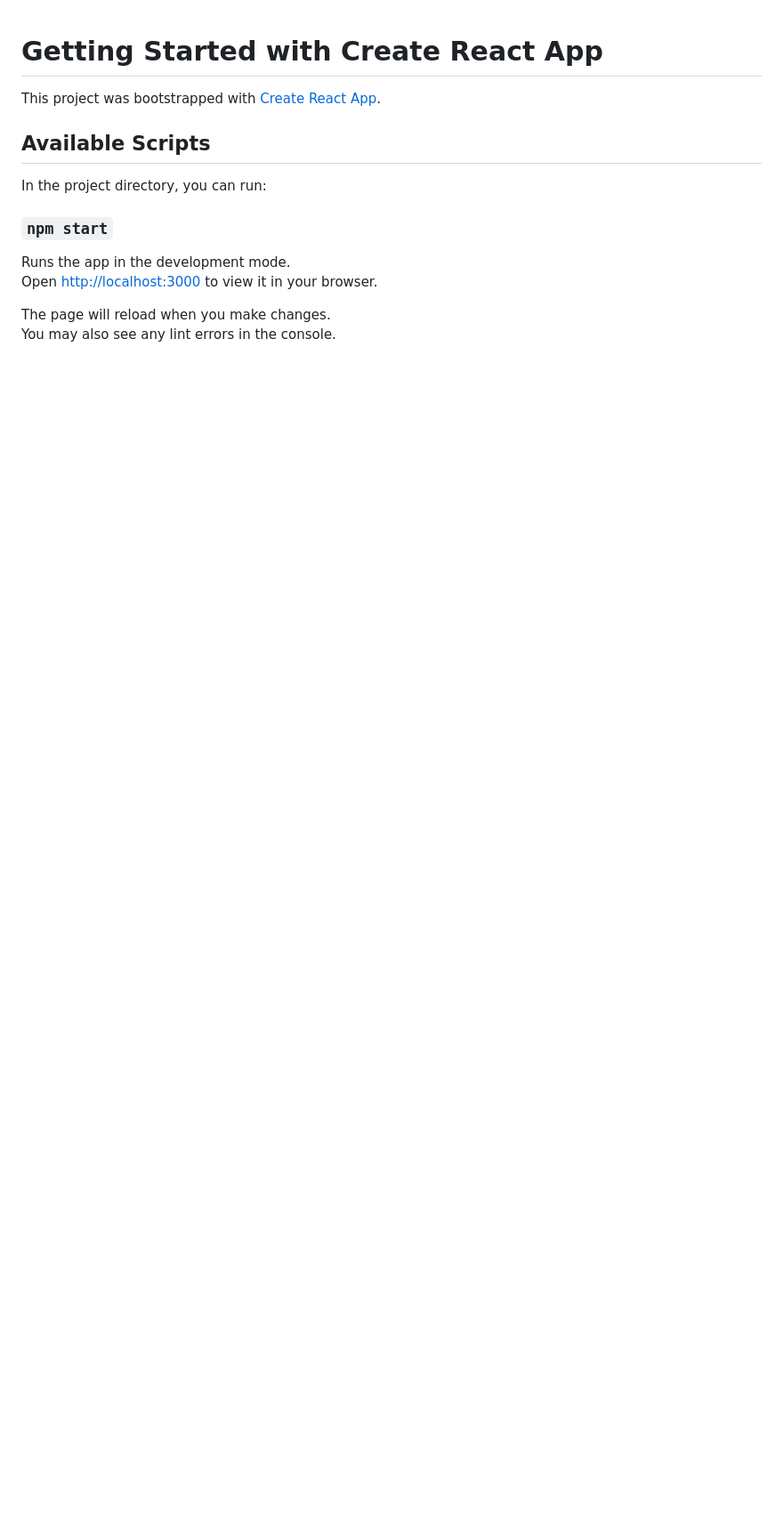
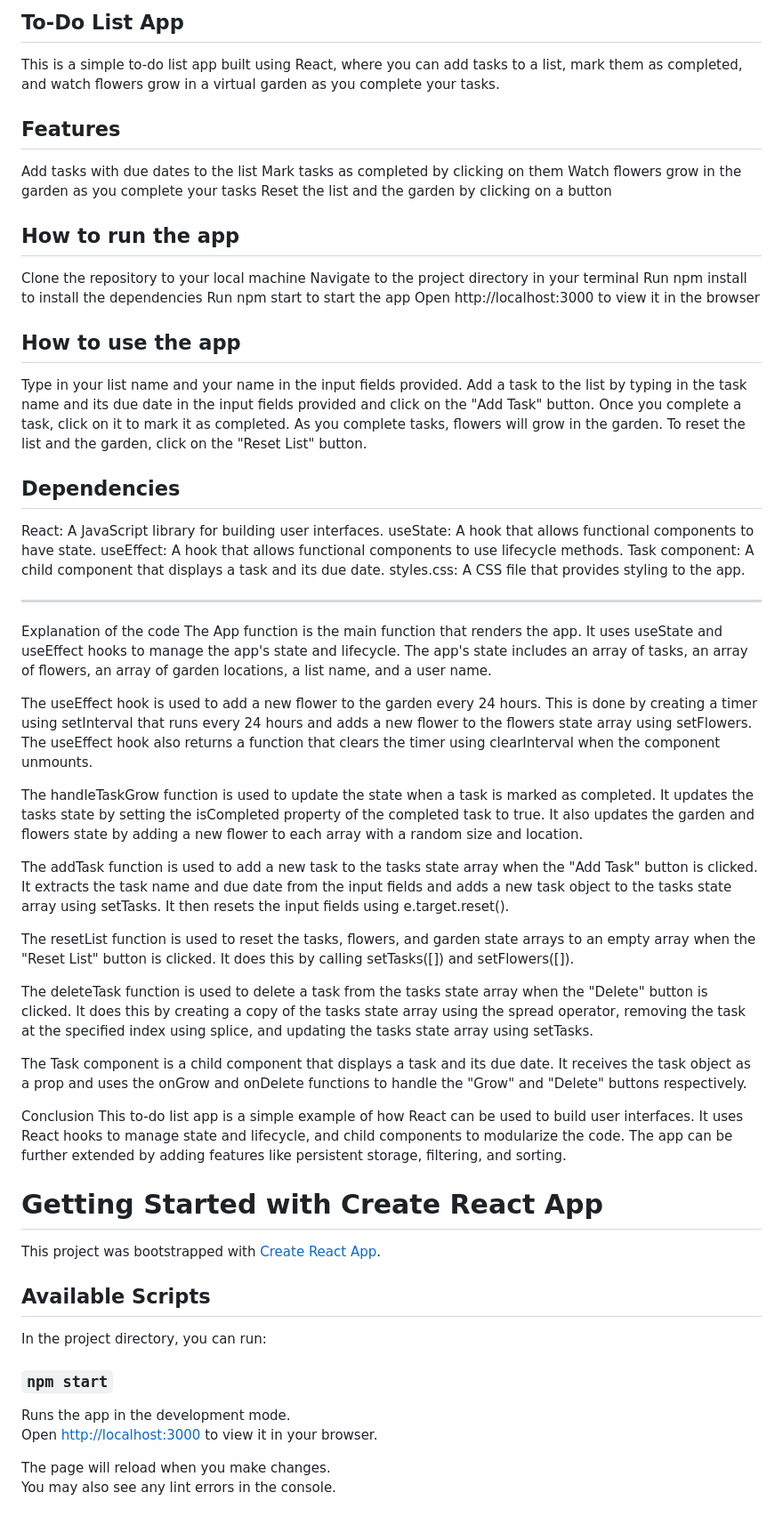
Before and after one commit to hashim1213/React-to-do-list, a Markdown page: README.md, the part around the change. Shown at 89% size. Drawn GitHub-style; blank space fills up the shorter version.

```diff
--- a/README.md
+++ b/README.md
@@ -1,3 +1,59 @@
+To-Do List App
+--------------
+This is a simple to-do list app built using React, where you can add tasks to a list, mark them as completed, and watch flowers grow in a virtual garden as you complete your tasks.
+
+Features
+---------
+Add tasks with due dates to the list
+Mark tasks as completed by clicking on them
+Watch flowers grow in the garden as you complete your tasks
+Reset the list and the garden by clicking on a button
+
+How to run the app
+----
+Clone the repository to your local machine
+Navigate to the project directory in your terminal
+Run npm install to install the dependencies
+Run npm start to start the app
+Open http://localhost:3000 to view it in the browser
+
+How to use the app
+----
+Type in your list name and your name in the input fields provided.
+Add a task to the list by typing in the task name and its due date in the input fields provided and click on the "Add Task" button.
+Once you complete a task, click on it to mark it as completed.
+As you complete tasks, flowers will grow in the garden.
+To reset the list and the garden, click on the "Reset List" button.
+
+Dependencies
+----
+React: A JavaScript library for building user interfaces.
+useState: A hook that allows functional components to have state.
+useEffect: A hook that allows functional components to use lifecycle methods.
+Task component: A child component that displays a task and its due date.
+styles.css: A CSS file that provides styling to the app.
+
+---
+
+Explanation of the code
+The App function is the main function that renders the app. It uses useState and useEffect hooks to manage the app's state and lifecycle. The app's state includes an array of tasks, an array of flowers, an array of garden locations, a list name, and a user name.
+
+The useEffect hook is used to add a new flower to the garden every 24 hours. This is done by creating a timer using setInterval that runs every 24 hours and adds a new flower to the flowers state array using setFlowers. The useEffect hook also returns a function that clears the timer using clearInterval when the component unmounts.
+
+The handleTaskGrow function is used to update the state when a task is marked as completed. It updates the tasks state by setting the isCompleted property of the completed task to true. It also updates the garden and flowers state by adding a new flower to each array with a random size and location.
+
+The addTask function is used to add a new task to the tasks state array when the "Add Task" button is clicked. It extracts the task name and due date from the input fields and adds a new task object to the tasks state array using setTasks. It then resets the input fields using e.target.reset().
+
+The resetList function is used to reset the tasks, flowers, and garden state arrays to an empty array when the "Reset List" button is clicked. It does this by calling setTasks([]) and setFlowers([]).
+
+The deleteTask function is used to delete a task from the tasks state array when the "Delete" button is clicked. It does this by creating a copy of the tasks state array using the spread operator, removing the task at the specified index using splice, and updating the tasks state array using setTasks.
+
+The Task component is a child component that displays a task and its due date. It receives the task object as a prop and uses the onGrow and onDelete functions to handle the "Grow" and "Delete" buttons respectively.
+
+Conclusion
+This to-do list app is a simple example of how React can be used to build user interfaces. It uses React hooks to manage state and lifecycle, and child components to modularize the code. The app can be further extended by adding features like persistent storage, filtering, and sorting.
+
+
 # Getting Started with Create React App
 
 This project was bootstrapped with [Create React App](https://github.com/facebook/create-react-app).
```
